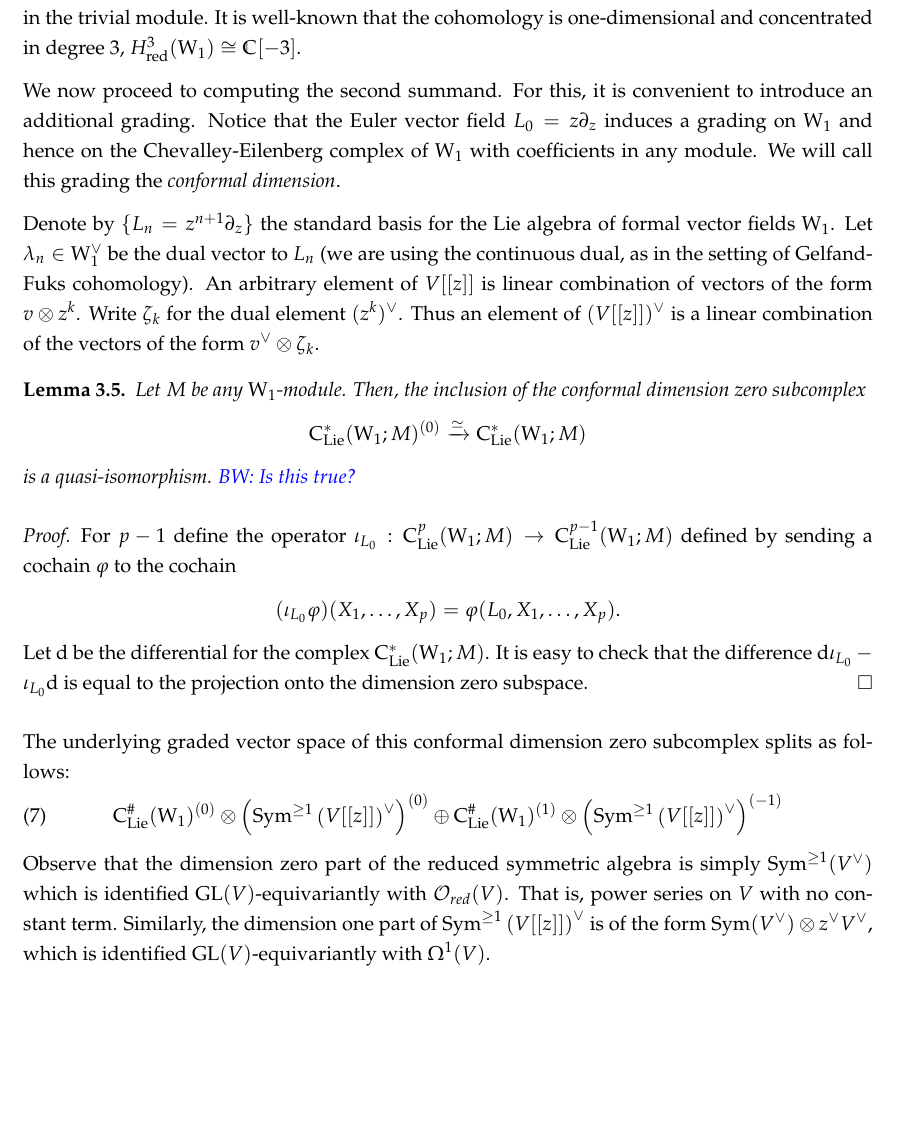
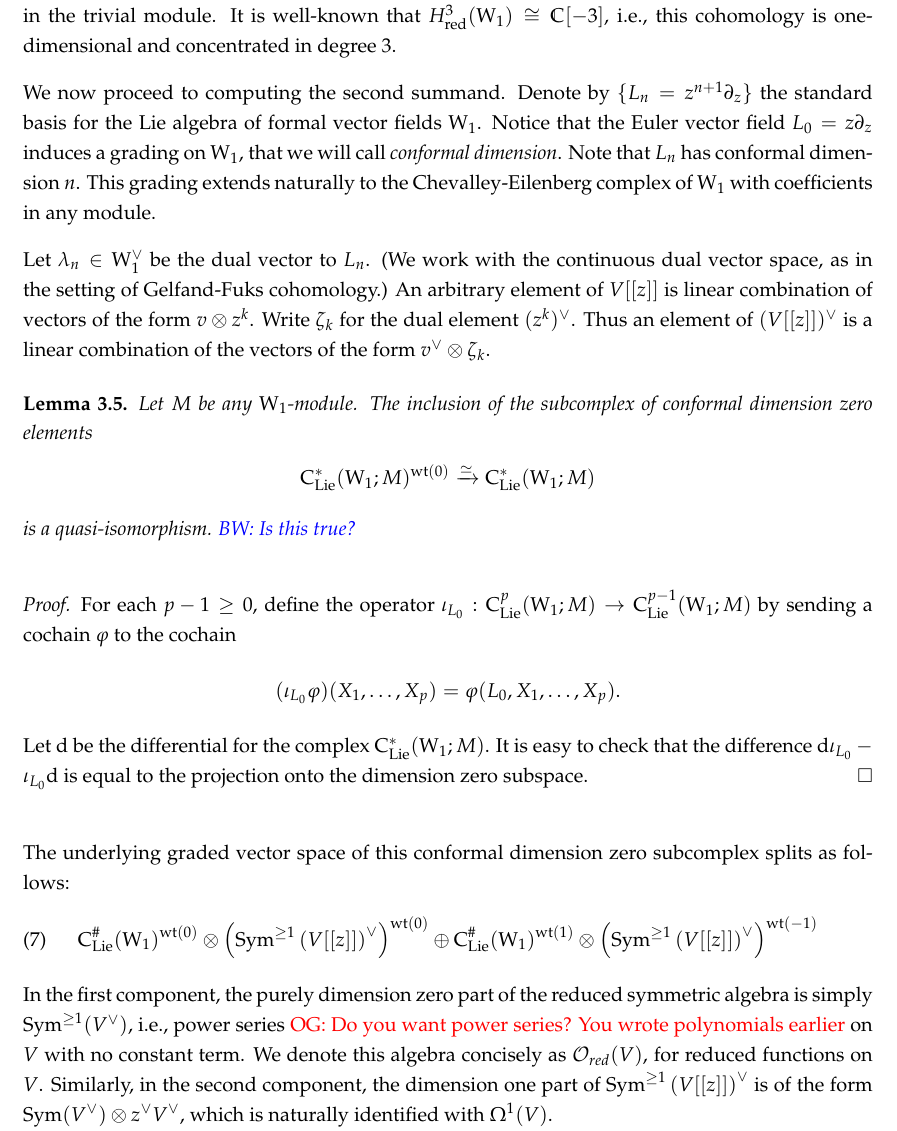
Before and after one commit to brianrwilliams/bostring, a LaTeX paper (old stuff/2017 July 18 - frame.tex, which reads moduli.tex): part of page 13 of 32, cut so that both start at the same text, the shorter picture padded with empty space. Compiled offline with pdfLaTeX.

Commit message:
minor edits of the proof

```diff
--- a/moduli.tex
+++ b/moduli.tex
@@ -231,27 +237,34 @@ Since $\Sym(W) = \CC \oplus \Sym^{\geq 1}(W)$ for any vector space $W$, we notic
  \cred^*\left(\wone ; \Sym(V^\vee[z^\vee]) \right) =   \cred^*(\wone) \oplus \clie^*\left(\wone ; \Sym^{\geq 1} (V^\vee[z^\vee]) \right) .
  \een
 The first summand is the reduced Gelfand-Fuks cohomology of formal vector fields with values in the trivial module.
-It is well-known that the cohomology is one-dimensional and concentrated in degree $3$, $H^3_{\rm red} (\wone) \cong \CC[-3]$.
+It is well-known that $H^3_{\rm red} (\wone) \cong \CC[-3]$,
+i.e., this cohomology is one-dimensional and concentrated in degree~$3$.
 
 We now proceed to computing the second summand.
-For this, it is convenient to introduce an additional grading.
-Notice that the Euler vector field $L_0 = z \partial_z$ induces a grading on $\wone$ and hence on the Chevalley-Eilenberg complex of $\wone$ with coefficients in any module.
-We will call this grading the {\em conformal dimension}.
+Denote by $\{L_n = z^{n+1} \partial_z\}$ the standard basis for the Lie algebra of formal vector fields $\wone$.
+Notice that the Euler vector field $L_0 = z \partial_z$ induces a grading on $\wone$,
+that we will call {\em conformal dimension}.
+Note that $L_n$ has conformal dimension $n$.
+This grading extends naturally to the Chevalley-Eilenberg complex of $\wone$ with coefficients in any module.
 
-Denote by $\{L_n = z^{n+1} \partial_z\}$ the standard basis for the Lie algebra of formal vector fields $\wone$.
-Let $\lambda_n \in \wone^\vee$ be the dual vector to $L_n$ (we are using the continuous dual, as in the setting of Gelfand-Fuks cohomology).
+Let $\lambda_n \in \wone^\vee$ be the dual vector to $L_n$.
+(We work with the continuous dual vector space, as in the setting of Gelfand-Fuks cohomology.)
 An arbitrary element of $V [[z]]$ is linear combination of vectors of the form $v \tensor z^k$.
 Write $\zeta_k$ for the dual element $(z^k)^\vee$.
 Thus an element of $(V [[z]])^\vee$ is a linear combination of the vectors of the form $v^\vee \tensor \zeta_k$.
 
- \begin{lem} Let $M$ be any $\wone$-module. Then, the inclusion of the conformal dimension zero subcomplex
+ \begin{lem}
+ Let $M$ be any $\wone$-module.
+The inclusion of the subcomplex of conformal dimension zero elements
 \ben
-\clie^*(\wone ; M)^{(0)} \xto{\simeq} \clie^*(\wone ; M)
+\clie^*(\wone ; M)^{\wt(0)} \xto{\simeq} \clie^*(\wone ; M)
 \een
 is a quasi-isomorphism. \brian{Is this true?}
 \end{lem}
 
-\begin{proof} For $p-1$ define the operator $\iota_{L_0} : \clie^{p}(\wone ; M) \to \clie^{p-1}(\wone ; M)$ defined by sending a cochain $\varphi$ to the cochain
+\begin{proof}
+For each $p-1 \geq 0$,
+define the operator $\iota_{L_0} : \clie^{p}(\wone ; M) \to \clie^{p-1}(\wone ; M)$ by sending a cochain $\varphi$ to the cochain
 \ben
 (\iota_{L_0}\varphi)(X_1,\ldots,X_p) = \varphi(L_0, X_1,\ldots,X_p) .
 \een
@@ -260,9 +273,12 @@ Let $\d$ be the differential for the complex $\clie^*(\wone ; M)$. It is easy to
 
 The underlying graded vector space of this conformal dimension zero subcomplex splits as follows:
 \be\label{splitting}
-\clie^{\#}(\wone)^{(0)} \tensor \left(\Sym^{\geq 1}\left(V [[z]]\right)^\vee \right)^{(0)} \oplus \clie^{\#}(\wone)^{(1)} \tensor \left(\Sym^{\geq 1}\left(V [[z]]\right)^\vee\right)^{(-1)}
+\clie^{\#}(\wone)^{\wt(0)} \tensor \left(\Sym^{\geq 1}\left(V [[z]]\right)^\vee \right)^{\wt(0)} \oplus \clie^{\#}(\wone)^{\wt(1)} \tensor \left(\Sym^{\geq 1}\left(V [[z]]\right)^\vee\right)^{\wt(-1)}
 \ee
-Observe that the dimension zero part of the reduced symmetric algebra is simply $\Sym^{\geq 1}(V^\vee)$ which is identified $\GL(V)$-equivariantly with $\cO_{red}(V)$.
-That is, power series on $V$ with no constant term.
-Similarly, the dimension one part of $\Sym^{\geq 1}\left(V[[z]]\right)^\vee$ is of the form ${\rm Sym}(V^\vee) \tensor z^\vee V^\vee$, which is identified $\GL(V)$-equivariantly with $\Omega^1(V)$.
+In the first component, the purely dimension zero part of the reduced symmetric algebra is simply $\Sym^{\geq 1}(V^\vee)$, i.e., power series \owen{Do you want power series? You wrote polynomials earlier} on $V$ with no constant term.
+We denote this algebra concisely as $\cO_{red}(V)$, for reduced functions on $V$.
+%which is identified $\GL(V)$-equivariantly with $\cO_{red}(V)$.
+Similarly, in the second component,
+the dimension one part of $\Sym^{\geq 1}\left(V[[z]]\right)^\vee$ is of the form ${\rm Sym}(V^\vee) \tensor z^\vee V^\vee$, which is naturally identified %$\GL(V)$-equivariantly
+with~$\Omega^1(V)$.
 
```
Also changed, not shown: moduli.tex (20 more changed lines).
